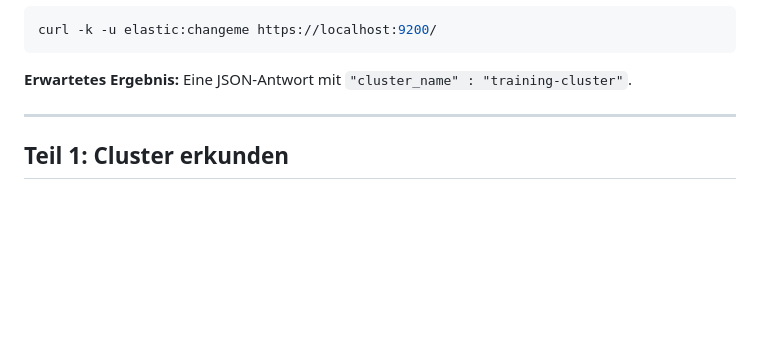
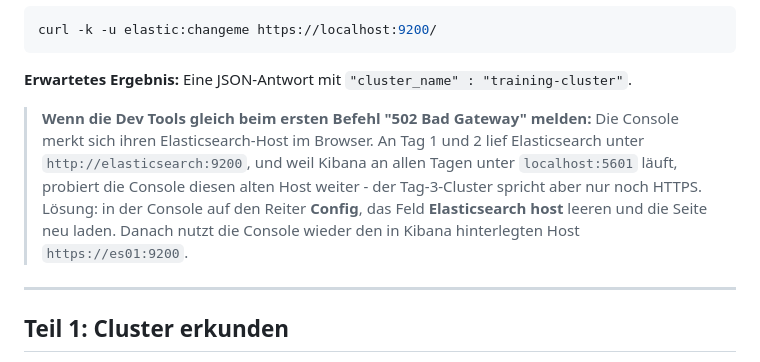
Before and after one commit to it-erben/training-elastic, a Markdown page: labs/lab-08-cluster-shards/README.md, the part around the change. Drawn GitHub-style; blank space fills up the shorter version.

```diff
--- a/labs/lab-08-cluster-shards/README.md
+++ b/labs/lab-08-cluster-shards/README.md
@@ -52,6 +52,15 @@ curl -k -u elastic:changeme https://localhost:9200/
 
 **Erwartetes Ergebnis:** Eine JSON-Antwort mit
 `"cluster_name" : "training-cluster"`.
+
+> **Wenn die Dev Tools gleich beim ersten Befehl "502 Bad Gateway"
+> melden:** Die Console merkt sich ihren Elasticsearch-Host im Browser.
+> An Tag 1 und 2 lief Elasticsearch unter `http://elasticsearch:9200`, und
+> weil Kibana an allen Tagen unter `localhost:5601` läuft, probiert die
+> Console diesen alten Host weiter - der Tag-3-Cluster spricht aber nur
+> noch HTTPS. Lösung: in der Console auf den Reiter **Config**, das Feld
+> **Elasticsearch host** leeren und die Seite neu laden. Danach nutzt die
+> Console wieder den in Kibana hinterlegten Host `https://es01:9200`.
 
 ---
 
```
Also changed, not shown: environment/day3/README.md (+15 -0 lines).
